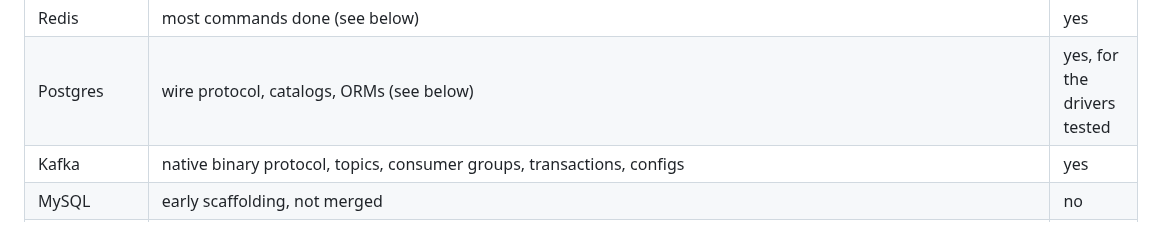
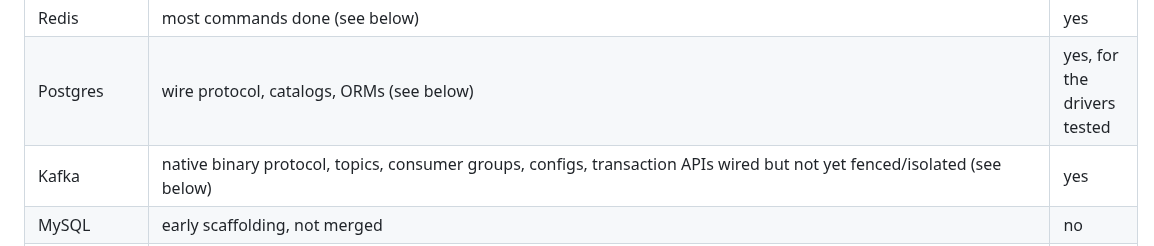
Before and after one commit to its-banana-coder/noida-db, a Markdown page: docs/LIMITATIONS.md, the part around the change. Drawn GitHub-style.

Commit message:
docs: make Kafka's status table match the detailed transactions caveat below

```diff
--- a/docs/LIMITATIONS.md
+++ b/docs/LIMITATIONS.md
@@ -15,7 +15,7 @@ but not identical to the real server.
 |---|---|---|
 | Redis | most commands done (see below) | yes |
 | Postgres | wire protocol, catalogs, ORMs (see below) | yes, for the drivers tested |
-| Kafka | native binary protocol, topics, consumer groups, transactions, configs | yes |
+| Kafka | native binary protocol, topics, consumer groups, configs, transaction APIs wired but not yet fenced/isolated (see below) | yes |
 | MySQL | early scaffolding, not merged | no |
 | ClickHouse | HTTP interface, `CREATE`/`INSERT`/`SELECT` on `Memory`/`MergeTree`/`ReplacingMergeTree`/`SummingMergeTree` tables with real `FINAL`/`OPTIMIZE` merge semantics, materialized views (`TO` form), `WHERE`/`GROUP BY`/`ORDER BY`/`LIMIT`, ~25 functions, TSV/JSON/JSONEachRow/RowBinary, chunked request bodies, errors (see below) | yes, for these — the official Rust client works end to end |
 | Memcached | text protocol: set/add/replace/append/prepend/cas/get/gets/gat/gats/delete/incr/decr/touch/flush_all/stats/version/verbosity/quit | yes |
```
